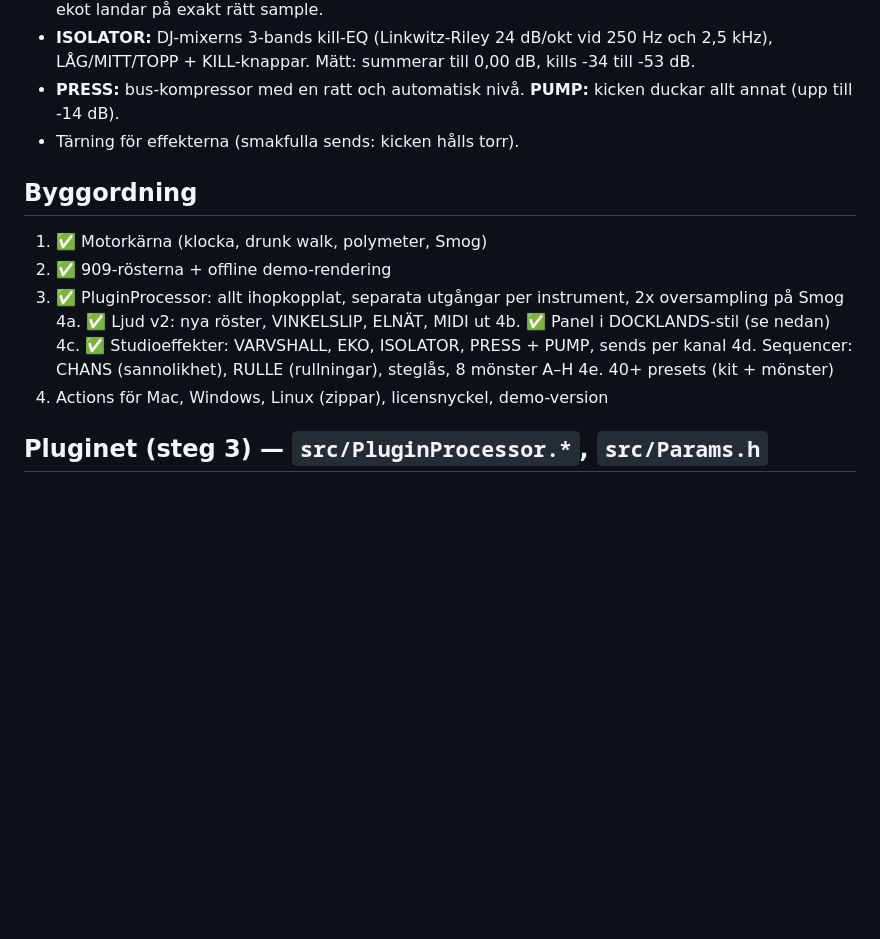
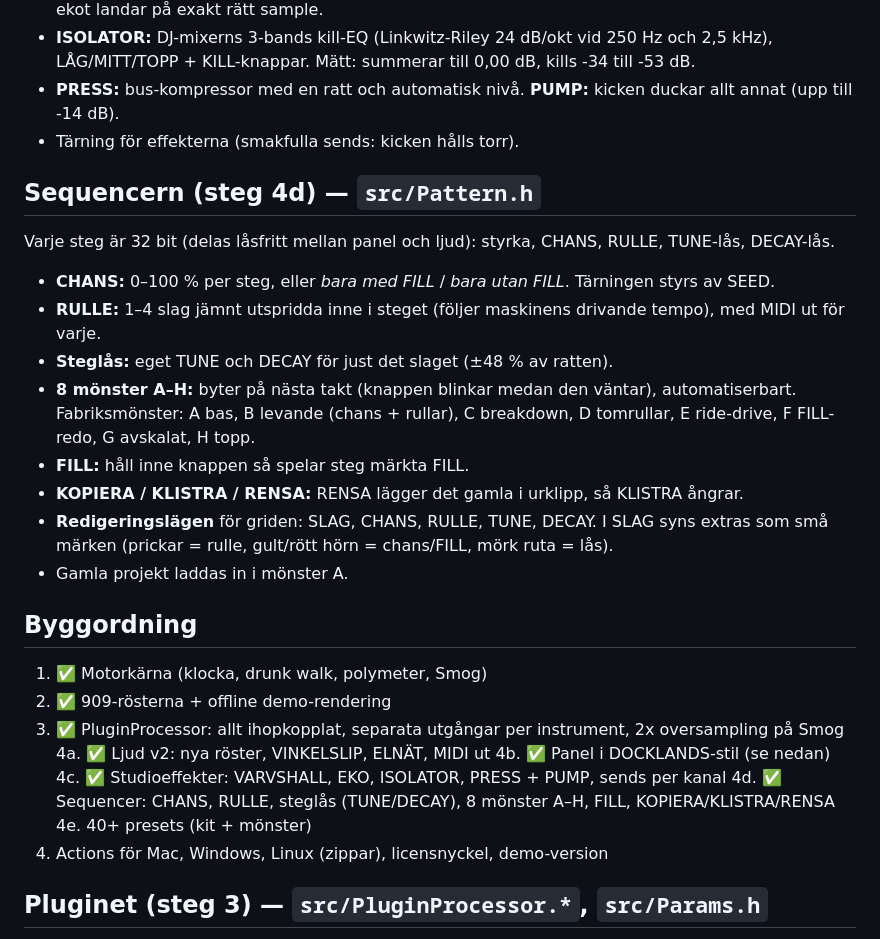
Before and after one commit to phunkshunz/Faslaset-VSTi, a Markdown page: SPEC.md, the part around the change. Rendered like a GitHub page; blank space fills up the shorter version.

```diff
--- a/SPEC.md
+++ b/SPEC.md
@@ -74,6 +74,20 @@ Signalväg: röster → VINKELSLIP → (send HALL/EKO per kanal) → MIX → Det
 - **PRESS:** bus-kompressor med en ratt och automatisk nivå. **PUMP:** kicken duckar allt annat (upp till -14 dB).
 - Tärning för effekterna (smakfulla sends: kicken hålls torr).
 
+## Sequencern (steg 4d) — `src/Pattern.h`
+Varje steg är 32 bit (delas låsfritt mellan panel och ljud): styrka, CHANS, RULLE, TUNE-lås, DECAY-lås.
+- **CHANS:** 0–100 % per steg, eller *bara med FILL* / *bara utan FILL*. Tärningen styrs av SEED.
+- **RULLE:** 1–4 slag jämnt utspridda inne i steget (följer maskinens drivande tempo), med MIDI ut för varje.
+- **Steglås:** eget TUNE och DECAY för just det slaget (±48 % av ratten).
+- **8 mönster A–H:** byter på nästa takt (knappen blinkar medan den väntar), automatiserbart.
+  Fabriksmönster: A bas, B levande (chans + rullar), C breakdown, D tomrullar, E ride-drive,
+  F FILL-redo, G avskalat, H topp.
+- **FILL:** håll inne knappen så spelar steg märkta FILL.
+- **KOPIERA / KLISTRA / RENSA:** RENSA lägger det gamla i urklipp, så KLISTRA ångrar.
+- **Redigeringslägen** för griden: SLAG, CHANS, RULLE, TUNE, DECAY. I SLAG syns extras som små märken
+  (prickar = rulle, gult/rött hörn = chans/FILL, mörk ruta = lås).
+- Gamla projekt laddas in i mönster A.
+
 ## Byggordning
 1. ✅ Motorkärna (klocka, drunk walk, polymeter, Smog)
 2. ✅ 909-rösterna + offline demo-rendering
@@ -81,7 +95,7 @@ Signalväg: röster → VINKELSLIP → (send HALL/EKO per kanal) → MIX → Det
 4a. ✅ Ljud v2: nya röster, VINKELSLIP, ELNÄT, MIDI ut
 4b. ✅ Panel i DOCKLANDS-stil (se nedan)
 4c. ✅ Studioeffekter: VARVSHALL, EKO, ISOLATOR, PRESS + PUMP, sends per kanal
-4d. Sequencer: CHANS (sannolikhet), RULLE (rullningar), steglås, 8 mönster A–H
+4d. ✅ Sequencer: CHANS, RULLE, steglås (TUNE/DECAY), 8 mönster A–H, FILL, KOPIERA/KLISTRA/RENSA
 4e. 40+ presets (kit + mönster)
 5. Actions för Mac, Windows, Linux (zippar), licensnyckel, demo-version
 
```
Also changed, not shown: README.md (+1 -1 lines), docs/MOTSTAND-panel.png, 8 other files.
